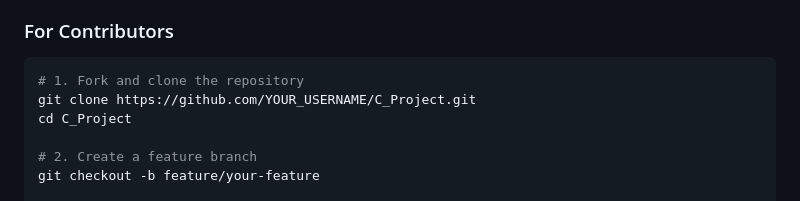
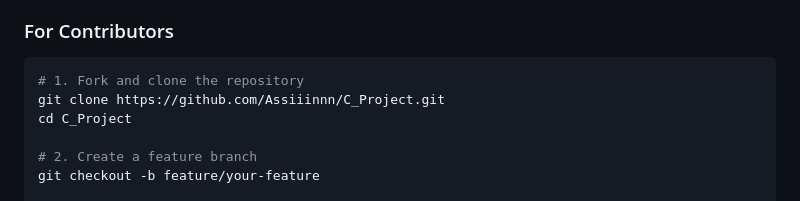
Before and after one commit to Assiiinnn/C_Project, a Markdown page: README.md, the part around the change. Rendered like a GitHub page.

````diff
--- a/README.md
+++ b/README.md
@@ -262,7 +262,7 @@ Test cases are defined in `tests/input.json` and can be easily extended:
 
 ```bash
 # 1. Fork and clone the repository
-git clone https://github.com/YOUR_USERNAME/C_Project.git
+git clone https://github.com/Assiiinnn/C_Project.git
 cd C_Project
 
 # 2. Create a feature branch
````
